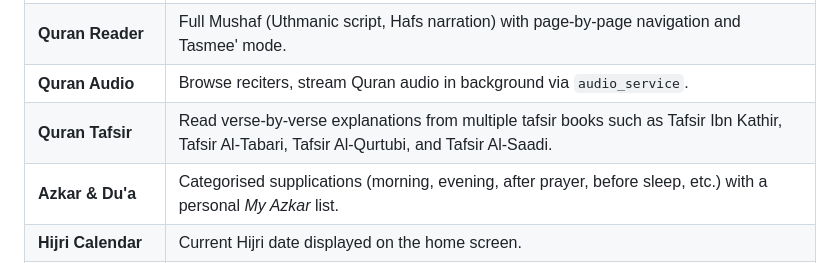
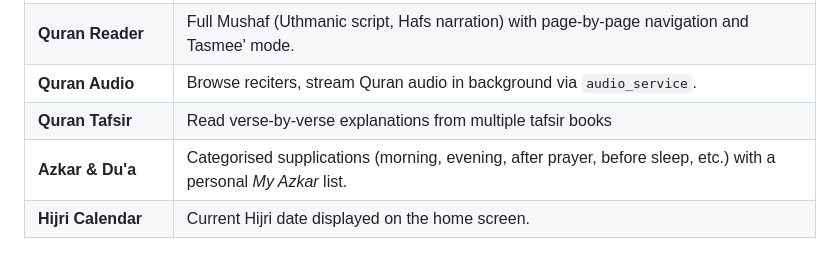
Before and after one commit to MahmoudSherif28/Iman, a Markdown page: README.md, the part around the change. GitHub-like rendering.

Commit message:
Update Quran Tafsir description in README
Shortened the description of the Quran Tafsir feature.

```diff
--- a/README.md
+++ b/README.md
@@ -13,7 +13,7 @@ A comprehensive **Islamic companion app** built with Flutter that provides Musli
 | **Qibla Compass** | Real-time Qibla direction using the device compass and geolocation. |
 | **Quran Reader** | Full Mushaf (Uthmanic script, Hafs narration) with page-by-page navigation and Tasmee' mode. |
 | **Quran Audio** | Browse reciters, stream Quran audio in background via `audio_service`. |
-| **Quran Tafsir** | Read verse-by-verse explanations from multiple tafsir books such as Tafsir Ibn Kathir, Tafsir Al-Tabari, Tafsir Al-Qurtubi, and Tafsir Al-Saadi. |
+| **Quran Tafsir** | Read verse-by-verse explanations from multiple tafsir books |
 | **Azkar & Du'a** | Categorised supplications (morning, evening, after prayer, before sleep, etc.) with a personal *My Azkar* list. |
 | **Hijri Calendar** | Current Hijri date displayed on the home screen. |
 | **Onboarding** | First-launch walkthrough introducing the app. |
```
